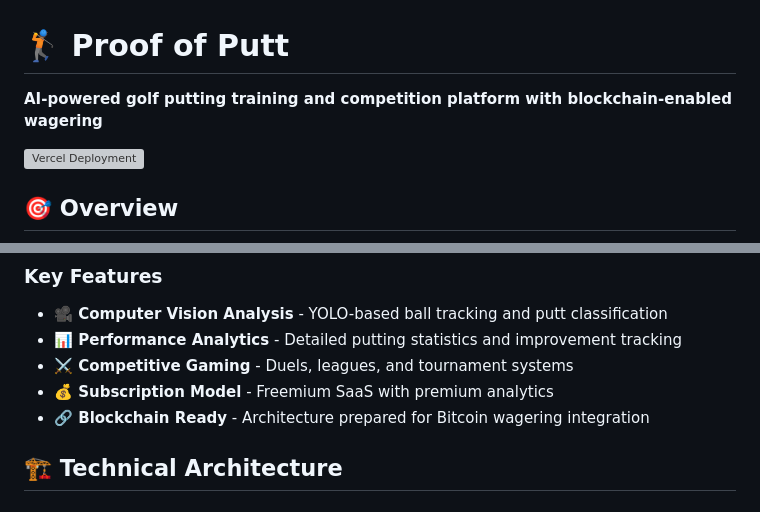
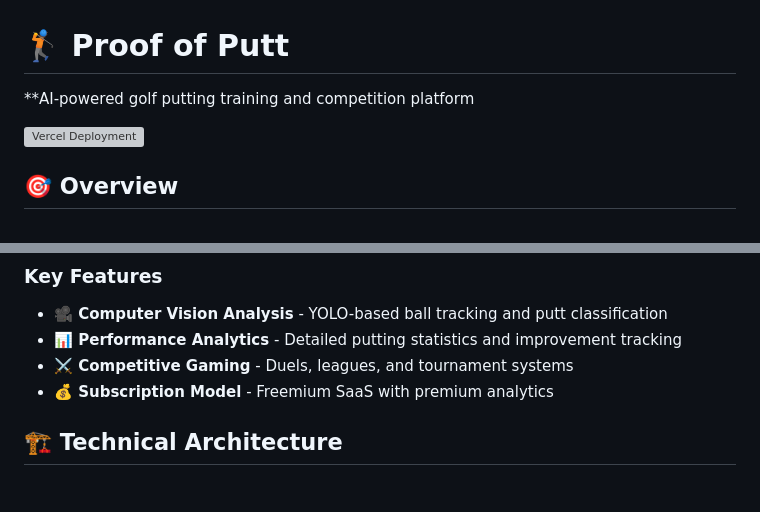
Before and after one commit to proofofputt/proofofputt-web, a Markdown page: README.md, 2 parts joined by grey strips. GitHub-like rendering; grey boxes are pictures that could not be loaded.

```diff
--- a/README.md
+++ b/README.md
@@ -1,6 +1,6 @@
 # 🏌️ Proof of Putt
 
-**AI-powered golf putting training and competition platform with blockchain-enabled wagering**
+**AI-powered golf putting training and competition platform
 
 [![Vercel Deployment](https://vercel.com/button)](https://vercel.com/new/clone)
 
@@ -14,7 +14,6 @@ Proof of Putt transforms putting practice into verifiable, competitive experienc
 - **📊 Performance Analytics** - Detailed putting statistics and improvement tracking
 - **⚔️ Competitive Gaming** - Duels, leagues, and tournament systems
 - **💰 Subscription Model** - Freemium SaaS with premium analytics
-- **🔗 Blockchain Ready** - Architecture prepared for Bitcoin wagering integration
 
 ## 🏗️ Technical Architecture
 
```
